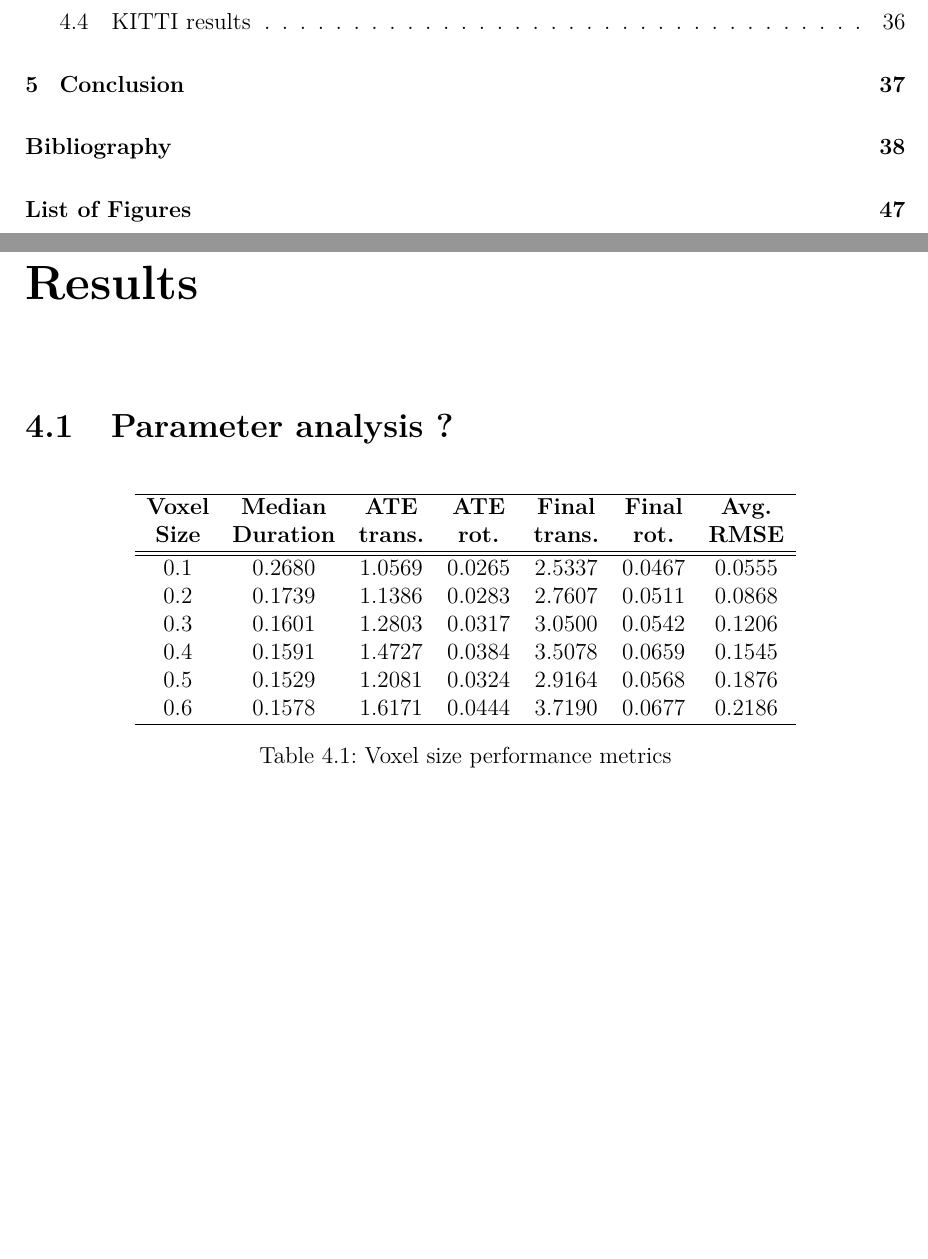
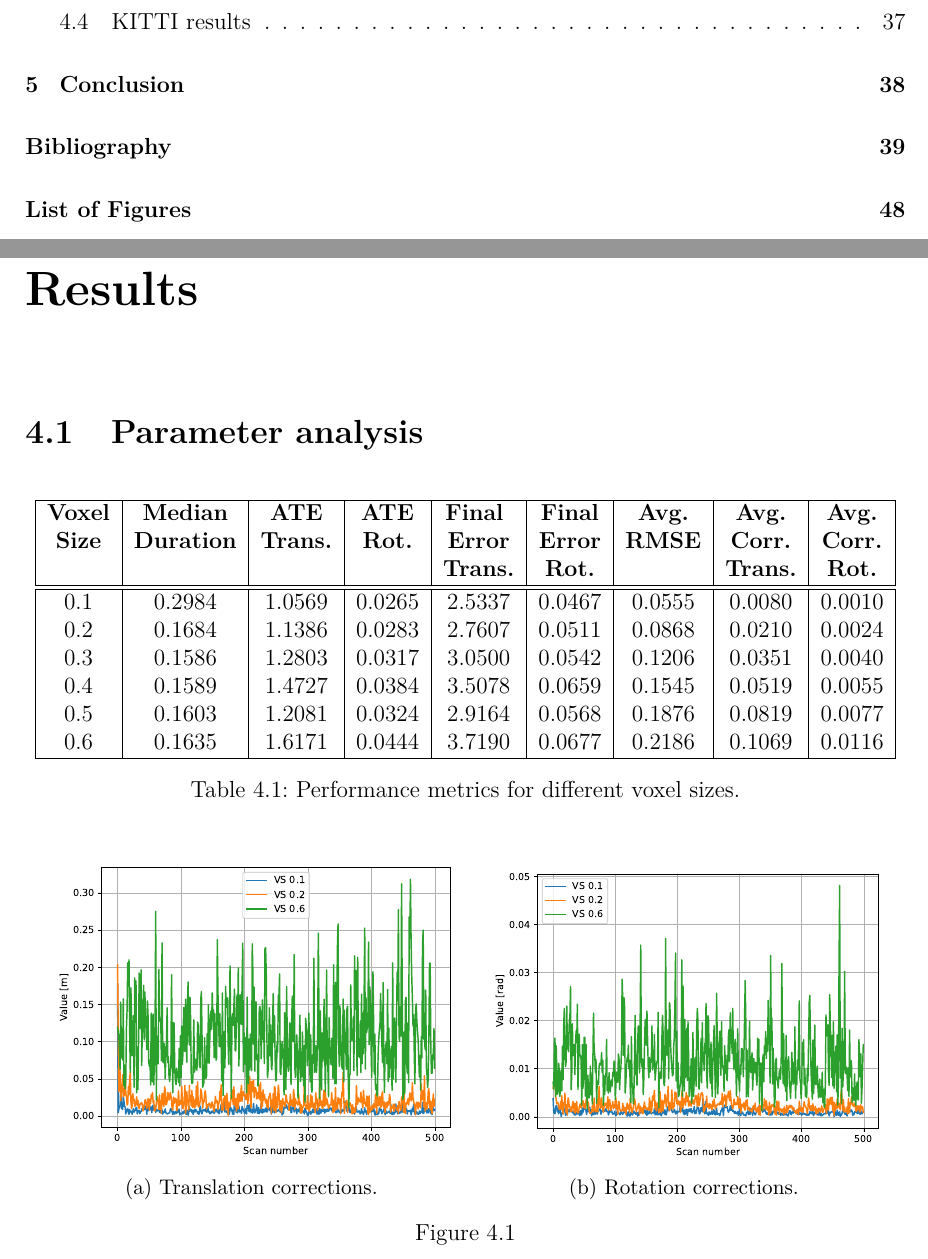
Before and after one commit to liviuflo/master-thesis, a LaTeX thesis (main.tex, which reads chapters/04_results.tex): two parts of pages 5 and 39 of 52 before the commit and two parts of pages 5 and 39 of 53 after it, joined at a grey line, cut so that both start at the same text, the shorter picture padded with empty space. Compiled offline with pdfLaTeX.

Commit message:
include gicp corrections

```diff
--- a/chapters/04_results.tex
+++ b/chapters/04_results.tex
@@ -1,33 +1,42 @@
 \chapter{Results}
 \label{ch:results}
 
-\section{Parameter analysis ?}
-
+\section{Parameter analysis}
 \begin{table}[h]
     \centering
-    \begin{tabular}{ccccccc}
+    \begin{tabular}{|c|c|c|c|c|c|c|c|c|}
         \hline
-        \makecell{\textbf{Voxel}                                  \\ \textbf{Size}} &
-        \makecell{\textbf{Median}                                 \\ \textbf{Duration}} &
-        \makecell{\textbf{ATE}                                    \\ \textbf{trans.}} &
-        \makecell{\textbf{ATE}                                    \\ \textbf{rot.}} &
-        \makecell{\textbf{Final}                                  \\ \textbf{trans.}} &
-        \makecell{\textbf{Final}                                  \\ \textbf{rot.}} &
-        \makecell{\textbf{Avg.}                                   \\ \textbf{RMSE}} \\
+        \textbf{Voxel} & \textbf{Median}   & \textbf{ATE}    & \textbf{ATE}  & \textbf{Final } & \textbf{Final} & \textbf{Avg.} & \textbf{Avg.}   & \textbf{Avg.}  \\
+        \textbf{Size}  & \textbf{Duration} & \textbf{Trans.} & \textbf{Rot.} & \textbf{Error}  & \textbf{Error} & \textbf{RMSE} & \textbf{Corr.}  & \textbf{Corr.} \\
+                       &                   & \textbf{}       & \textbf{}     & \textbf{Trans.} & \textbf{Rot.}  & \textbf{}     & \textbf{Trans.} & \textbf{Rot.}  \\
         \hline
         \hline
-        0.1 & 0.2680 & 1.0569 & 0.0265 & 2.5337 & 0.0467 & 0.0555 \\
-        0.2 & 0.1739 & 1.1386 & 0.0283 & 2.7607 & 0.0511 & 0.0868 \\
-        0.3 & 0.1601 & 1.2803 & 0.0317 & 3.0500 & 0.0542 & 0.1206 \\
-        0.4 & 0.1591 & 1.4727 & 0.0384 & 3.5078 & 0.0659 & 0.1545 \\
-        0.5 & 0.1529 & 1.2081 & 0.0324 & 2.9164 & 0.0568 & 0.1876 \\
-        0.6 & 0.1578 & 1.6171 & 0.0444 & 3.7190 & 0.0677 & 0.2186 \\
+        0.1            & 0.2984            & 1.0569          & 0.0265        & 2.5337          & 0.0467         & 0.0555        & 0.0080          & 0.0010         \\
+        0.2            & 0.1684            & 1.1386          & 0.0283        & 2.7607          & 0.0511         & 0.0868        & 0.0210          & 0.0024         \\
+        0.3            & 0.1586            & 1.2803          & 0.0317        & 3.0500          & 0.0542         & 0.1206        & 0.0351          & 0.0040         \\
+        0.4            & 0.1589            & 1.4727          & 0.0384        & 3.5078          & 0.0659         & 0.1545        & 0.0519          & 0.0055         \\
+        0.5            & 0.1603            & 1.2081          & 0.0324        & 2.9164          & 0.0568         & 0.1876        & 0.0819          & 0.0077         \\
+        0.6            & 0.1635            & 1.6171          & 0.0444        & 3.7190          & 0.0677         & 0.2186        & 0.1069          & 0.0116         \\
         \hline
     \end{tabular}
-    \caption{Voxel size performance metrics}
+    \caption{Performance metrics for different voxel sizes.}
     \label{tab:voxel_metrics}
 \end{table}
 
+
+\begin{figure}[h]
+    \centering
+    \subcaptionbox{Translation corrections.}{
+        \includegraphics[width=0.46\linewidth]{images/gicp_corrections_trans.pdf}
+    }
+    \hspace{1pt}
+    \subcaptionbox{Rotation corrections.}{
+        \includegraphics[width=0.45\linewidth]{images/gicp_corrections_rot.pdf}
+    }
+    \caption[]{
+    }
+    \label{fig:gicp-corrections}
+\end{figure}
 
 \section{Trajectory evaluation}
 
```
Also changed, not shown: images/gicp_corrections_rot.pdf (added), images/gicp_corrections_trans.pdf (added), main.pdf.
